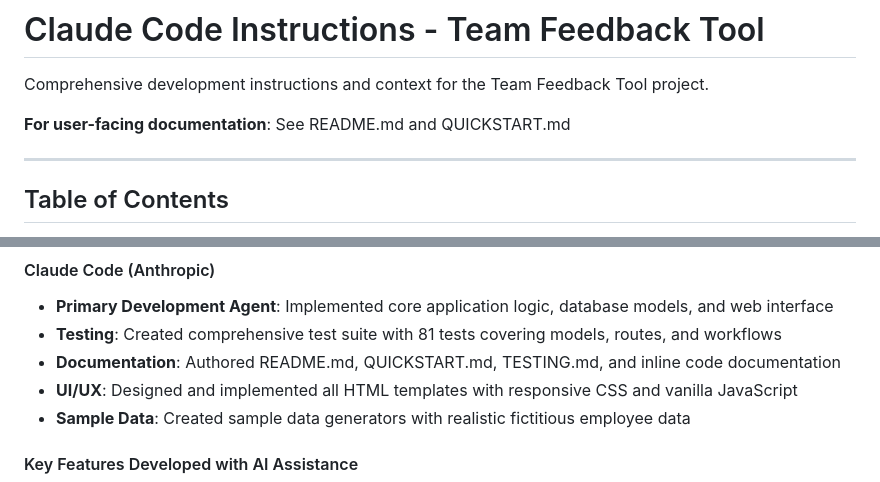
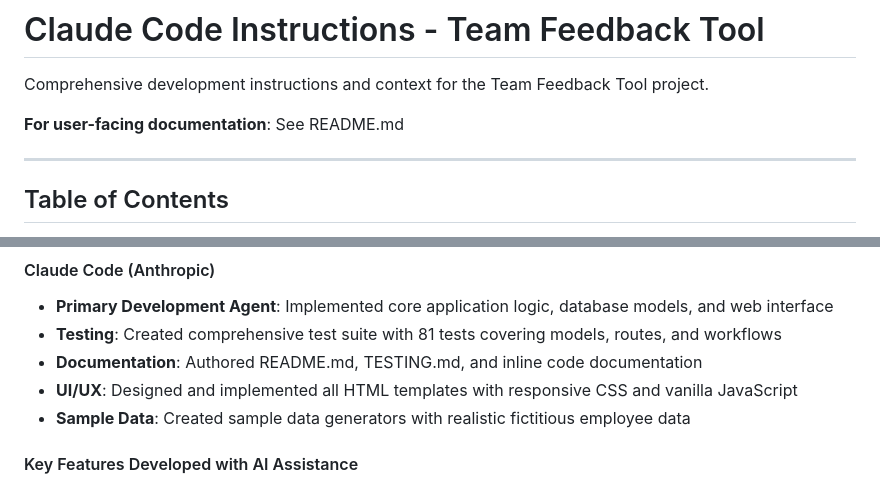
Before and after one commit to adereis/team-feedback-tool, a Markdown page: CLAUDE.md, 2 parts joined by grey strips. Rendered like a GitHub page.

Commit message:
Remove redundant QUICKSTART.md
🤖 Generated with [Claude Code](https://claude.com/claude-code)

Co-Authored-By: Claude <noreply@anthropic.com>

```diff
--- a/CLAUDE.md
+++ b/CLAUDE.md
@@ -2,7 +2,7 @@
 
 Comprehensive development instructions and context for the Team Feedback Tool project.
 
-**For user-facing documentation**: See README.md and QUICKSTART.md
+**For user-facing documentation**: See README.md
 
 ---
 
@@ -73,7 +73,7 @@ The Team Feedback Tool was built through an iterative collaboration between huma
 #### Claude Code (Anthropic)
 - **Primary Development Agent**: Implemented core application logic, database models, and web interface
 - **Testing**: Created comprehensive test suite with 81 tests covering models, routes, and workflows
-- **Documentation**: Authored README.md, QUICKSTART.md, TESTING.md, and inline code documentation
+- **Documentation**: Authored README.md, TESTING.md, and inline code documentation
 - **UI/UX**: Designed and implemented all HTML templates with responsive CSS and vanilla JavaScript
 - **Sample Data**: Created sample data generators with realistic fictitious employee data
 
```
Also changed, not shown: QUICKSTART.md (deleted, +0 -124 lines).
